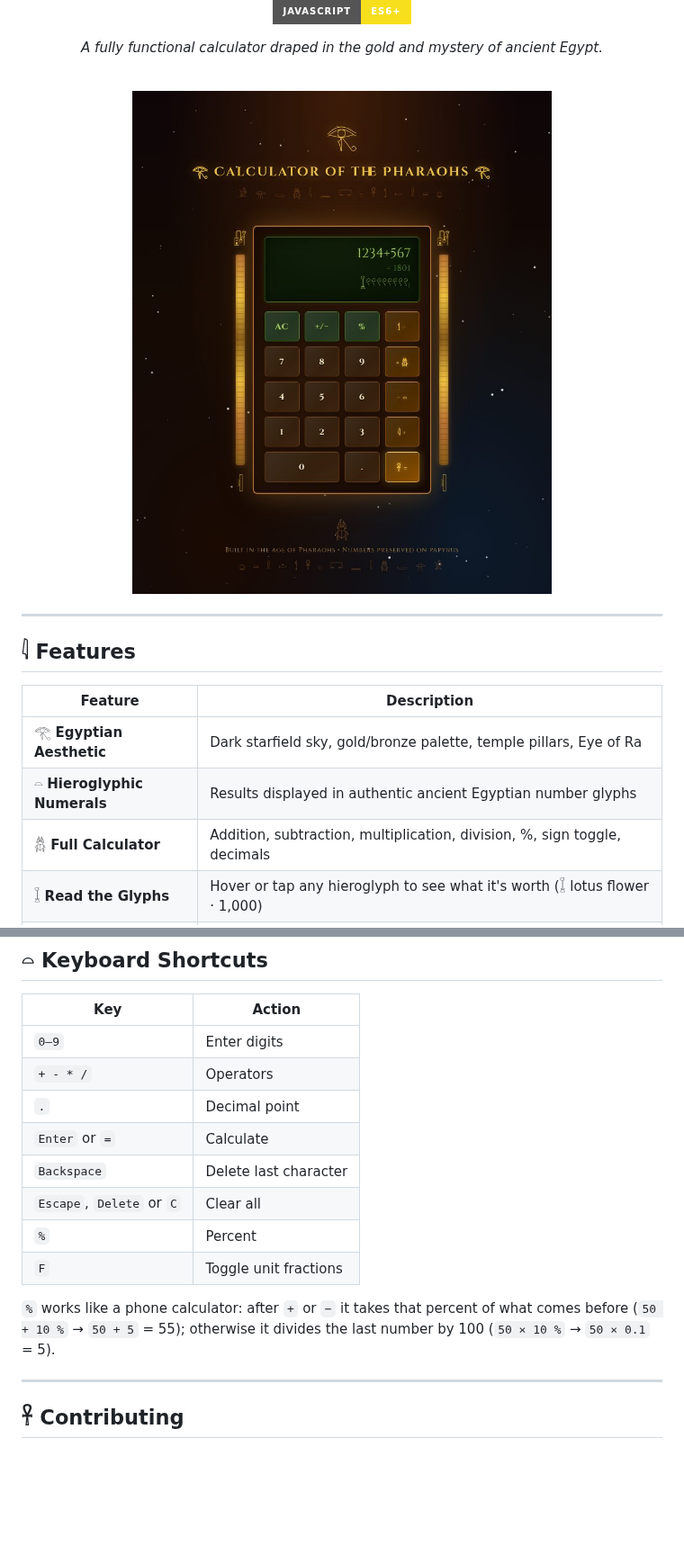
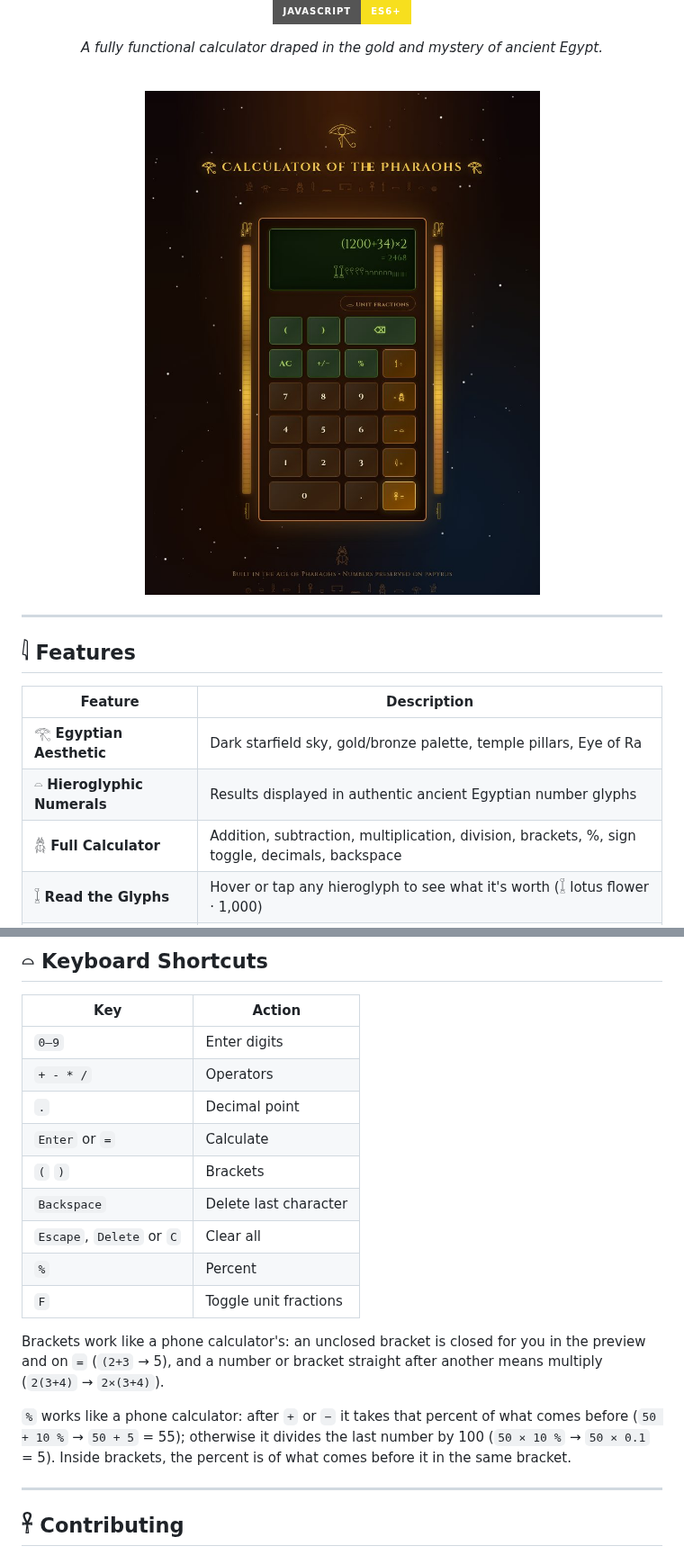
Before and after one commit to HighviewOne/EgyptianCalculator, a Markdown page: README.md, 2 parts joined by grey strips. Shown at 90% size. GitHub-like rendering; pictures changed too: screenshot.jpg; badges without logos; blank space fills up the shorter version.

```diff
--- a/README.md
+++ b/README.md
@@ -34,7 +34,7 @@
 |---|---|
 | 𓂀 **Egyptian Aesthetic** | Dark starfield sky, gold/bronze palette, temple pillars, Eye of Ra |
 | 𓏏 **Hieroglyphic Numerals** | Results displayed in authentic ancient Egyptian number glyphs |
-| 𓆣 **Full Calculator** | Addition, subtraction, multiplication, division, %, sign toggle, decimals |
+| 𓆣 **Full Calculator** | Addition, subtraction, multiplication, division, brackets, %, sign toggle, decimals, backspace |
 | 𓆼 **Read the Glyphs** | Hover or tap any hieroglyph to see what it's worth (𓆼 lotus flower · 1,000) |
 | 𓂋 **Unit Fractions** | Optional Egyptian-style fractions: 2/7 = 1/4 + 1/28, with the special 2/3 sign 𓂌 |
 | 𓋹 **Live Preview** | Answer appears as you type — no need to hit equals first |
@@ -119,12 +119,15 @@ Both run automatically on every pull request. The browser tests serve the page w
 | `+ - * /` | Operators |
 | `.` | Decimal point |
 | `Enter` or `=` | Calculate |
+| `(` `)` | Brackets |
 | `Backspace` | Delete last character |
 | `Escape`, `Delete` or `C` | Clear all |
 | `%` | Percent |
 | `F` | Toggle unit fractions |
 
-`%` works like a phone calculator: after `+` or `−` it takes that percent of what comes before (`50 + 10 %` → `50 + 5` = 55); otherwise it divides the last number by 100 (`50 × 10 %` → `50 × 0.1` = 5).
+Brackets work like a phone calculator's: an unclosed bracket is closed for you in the preview and on `=` (`(2+3` → 5), and a number or bracket straight after another means multiply (`2(3+4)` → `2×(3+4)`).
+
+`%` works like a phone calculator: after `+` or `−` it takes that percent of what comes before (`50 + 10 %` → `50 + 5` = 55); otherwise it divides the last number by 100 (`50 × 10 %` → `50 × 0.1` = 5). Inside brackets, the percent is of what comes before it in the same bracket.
 
 ---
 
```
Also changed, not shown: other parts of README.md (+1 -1 lines), og-image.jpg, 6 other files.
